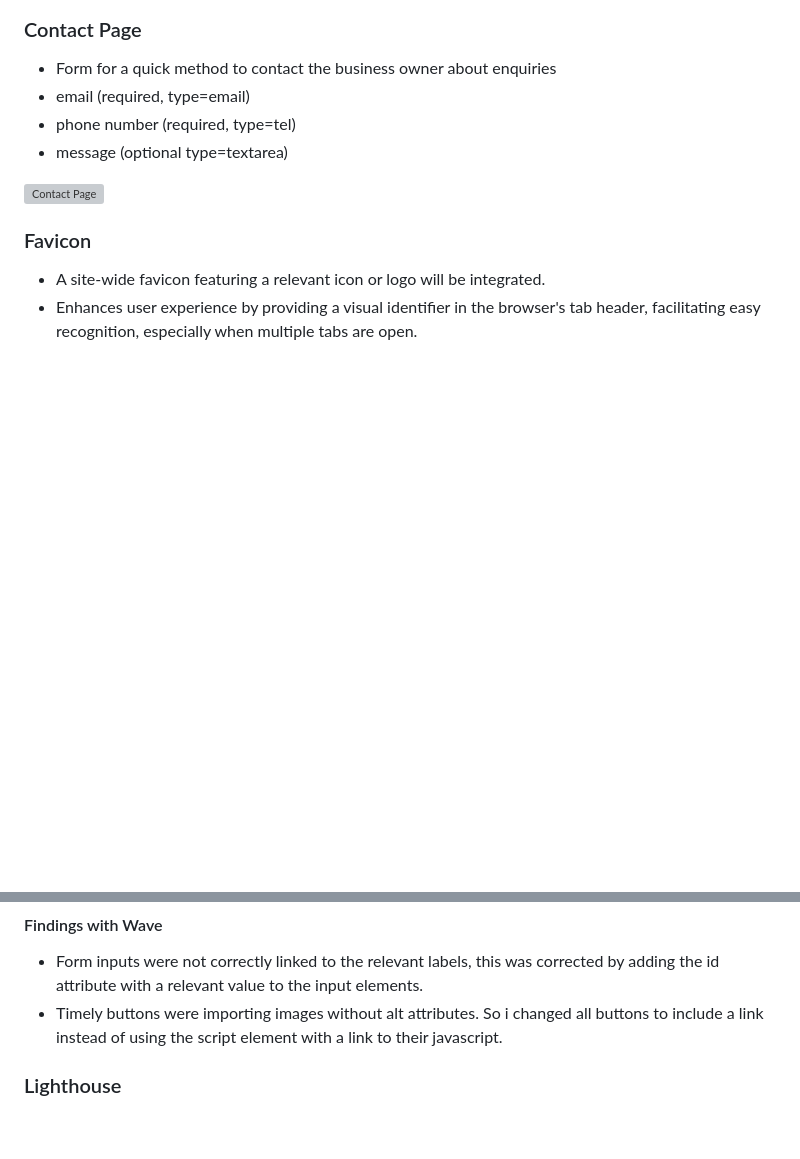
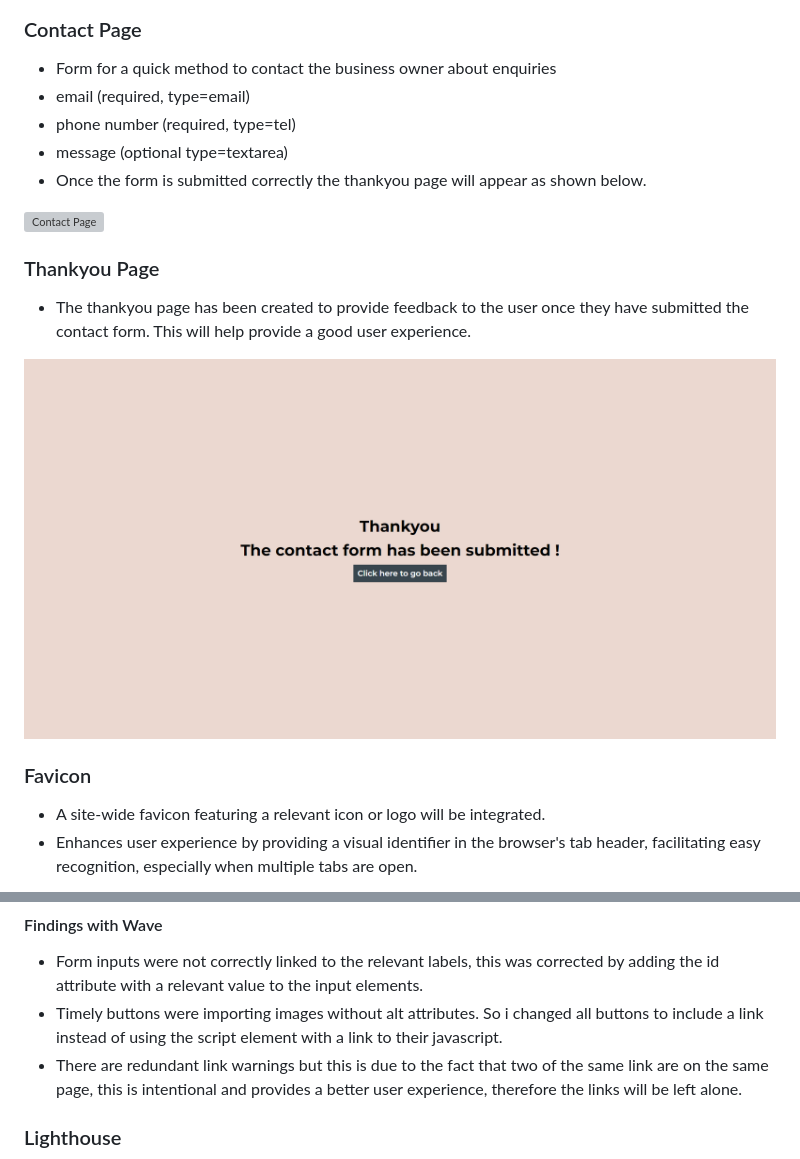
Before and after one commit to Jxkeorton/hair-salon, a Markdown page: README.md, 2 parts joined by grey strips. Rendered like a GitHub page; blank space fills up the shorter version; grey boxes are pictures that could not be loaded.

Commit message:
Doc: Add finishing touches to readme

```diff
--- a/README.md
+++ b/README.md
@@ -107,8 +107,15 @@ I may use multiple styles of the Montserrat font such as bold, semi-bold or ital
 - email (required, type=email)
 - phone number (required, type=tel)
 - message (optional type=textarea)
+- Once the form is submitted correctly the thankyou page will appear as shown below.
 
 ![Contact Page](./docs/images/contact-page.png)
+
+### Thankyou Page
+
+- The thankyou page has been created to provide feedback to the user once they have submitted the contact form. This will help provide a good user experience.
+
+![Thankyou Page](./docs/images/thankyou-page.png)
 
 ### Favicon
 
@@ -173,6 +174,7 @@ The testing primarily focused on confirming adherence to the following criteria:
 
 - Form inputs were not correctly linked to the relevant labels, this was corrected by adding the id attribute with a relevant value to the input elements.
 - Timely buttons were importing images without alt attributes. So i changed all buttons to include a link instead of using the script element with a link to their javascript.
+- There are redundant link warnings but this is due to the fact that two of the same link are on the same page, this is intentional and provides a better user experience, therefore the links will be left alone.
 
 ### Lighthouse
 
```
Also changed, not shown: other parts of README.md (+10 -16 lines), docs/images/html-contact-validation.png (renamed from docs/images/HTML-contact-validator.png).
